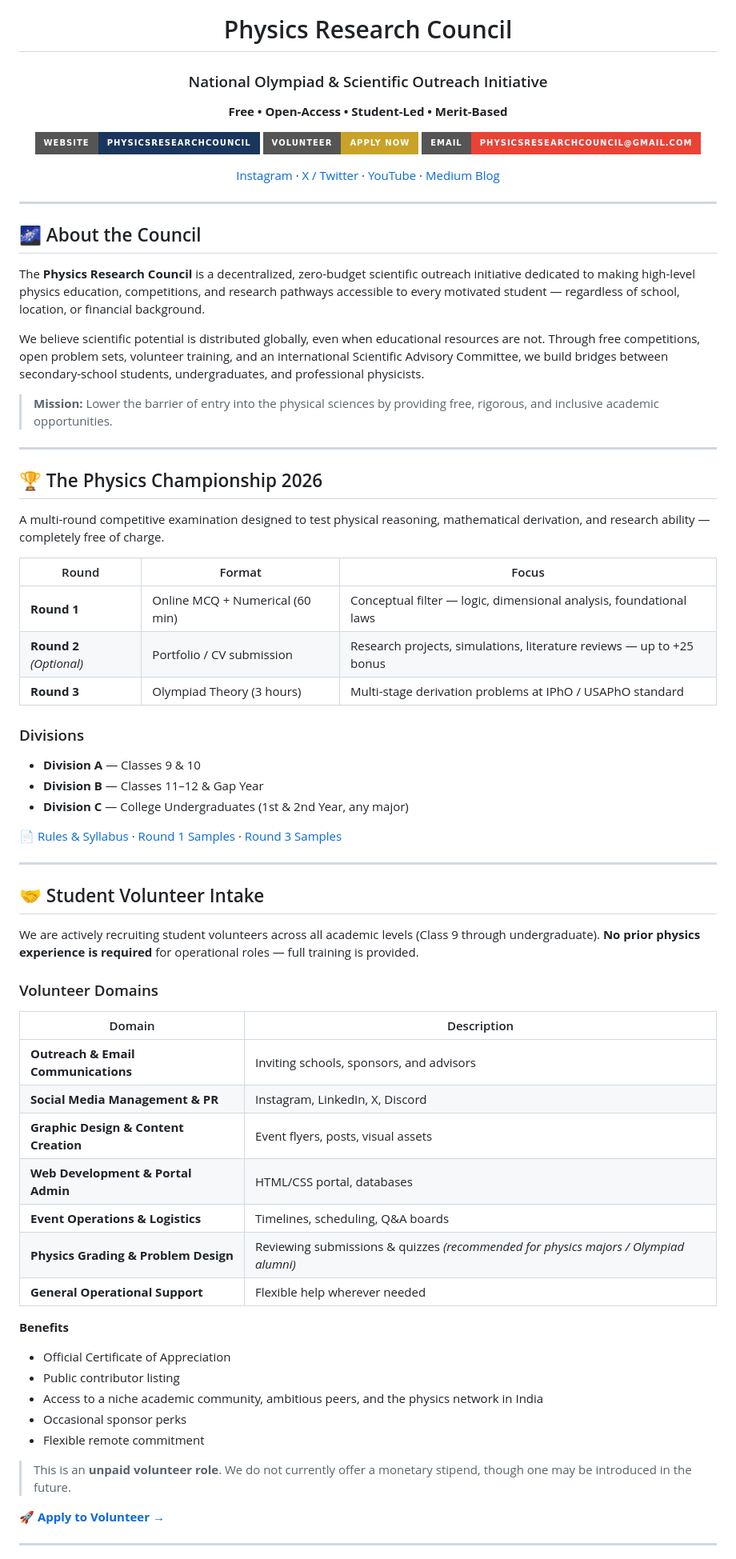
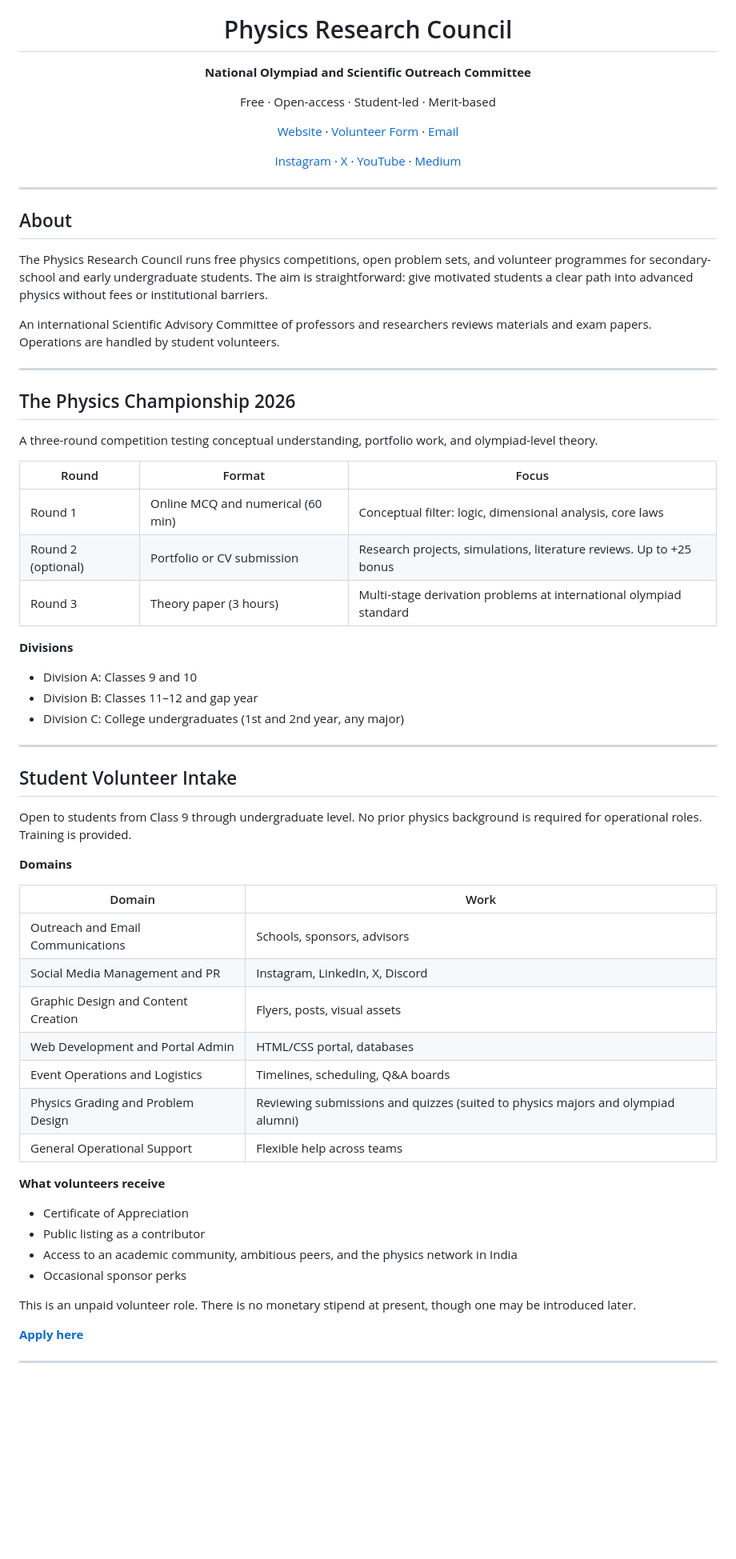
Before and after one commit to physicsresearchcouncil/physicsresearchcouncil, a Markdown page: README.md, the part around one of its changes. Shown at 80% size. GitHub-like rendering; badges without logos; blank space fills up the shorter version.

Commit message:
Rewrite README: cleaner prose, no emojis, no emdashes, remove zero-budget phrasing

```diff
--- a/README.md
+++ b/README.md
@@ -4,74 +2,70 @@
 
 # Physics Research Council
 
-### National Olympiad & Scientific Outreach Initiative
+**National Olympiad and Scientific Outreach Committee**
 
-**Free • Open-Access • Student-Led • Merit-Based**
+Free · Open-access · Student-led · Merit-based
 
-[![Website](https://img.shields.io/badge/Website-physicsresearchcouncil-1a365d?style=for-the-badge&logo=github)](https://physicsresearchcouncil.github.io/physicsresearchcouncil/)
-[![Volunteer](https://img.shields.io/badge/Volunteer-Apply_Now-c9a227?style=for-the-badge)](https://forms.gle/LELL9oS6o5jXi4vG7)
-[![Email](https://img.shields.io/badge/Email-physicsresearchcouncil%40gmail.com-EA4335?style=for-the-badge&logo=gmail)](mailto:physicsresearchcouncil@gmail.com)
+[Website](https://physicsresearchcouncil.github.io/physicsresearchcouncil/) · [Volunteer Form](https://forms.gle/LELL9oS6o5jXi4vG7) · [Email](mailto:physicsresearchcouncil@gmail.com)
 
-[Instagram](https://www.instagram.com/physicsresearchcouncil/) · [X / Twitter](https://x.com/PhyResearch) · [YouTube](https://www.youtube.com/@PhysicsResearchCouncil) · [Medium Blog](https://medium.com/@physicsresearchcouncil)
+[Instagram](https://www.instagram.com/physicsresearchcouncil/) · [X](https://x.com/PhyResearch) · [YouTube](https://www.youtube.com/@PhysicsResearchCouncil) · [Medium](https://medium.com/@physicsresearchcouncil)
 
 </div>
 
 ---
 
-## 🌌 About the Council
+## About
 
-The **Physics Research Council** is a decentralized, zero-budget scientific outreach initiative dedicated to making high-level physics education, competitions, and research pathways accessible to every motivated student — regardless of school, location, or financial background.
+The Physics Research Council runs free physics competitions, open problem sets, and volunteer programmes for secondary-school and early undergraduate students. The aim is straightforward: give motivated students a clear path into advanced physics without fees or institutional barriers.
 
-We believe scientific potential is distributed globally, even when educational resources are not. Through free competitions, open problem sets, volunteer training, and an international Scientific Advisory Committee, we build bridges between secondary-school students, undergraduates, and professional physicists.
-
-> **Mission:** Lower the barrier of entry into the physical sciences by providing free, rigorous, and inclusive academic opportunities.
+An international Scientific Advisory Committee of professors and researchers reviews materials and exam papers. Operations are handled by student volunteers.
 
 ---
 
-## 🏆 The Physics Championship 2026
+## The Physics Championship 2026
 
-A multi-round competitive examination designed to test physical reasoning, mathematical derivation, and research ability — completely free of charge.
+A three-round competition testing conceptual understanding, portfolio work, and olympiad-level theory.
 
 | Round | Format | Focus |
 |-------|--------|-------|
-| **Round 1** | Online MCQ + Numerical (60 min) | Conceptual filter — logic, dimensional analysis, foundational laws |
-| **Round 2** *(Optional)* | Portfolio / CV submission | Research projects, simulations, literature reviews — up to +25 bonus |
-| **Round 3** | Olympiad Theory (3 hours) | Multi-stage derivation problems at IPhO / USAPhO standard |
+| Round 1 | Online MCQ and numerical (60 min) | Conceptual filter: logic, dimensional analysis, core laws |
+| Round 2 (optional) | Portfolio or CV submission | Research projects, simulations, literature reviews. Up to +25 bonus |
+| Round 3 | Theory paper (3 hours) | Multi-stage derivation problems at international olympiad standard |
 
-### Divisions
-- **Division A** — Classes 9 & 10
-- **Division B** — Classes 11–12 & Gap Year
-- **Division C** — College Undergraduates (1st & 2nd Year, any major)
+**Divisions**
 
-📄 [Rules & Syllabus](competition_syllabus_and_rules.md) · [Round 1 Samples](sample_problems/round1_sample_questions.md) · [Round 3 Samples](sample_problems/round3_olympiad_problems.md)
+- Division A: Classes 9 and 10
+- Division B: Classes 11–12 and gap year
+- Division C: College undergraduates (1st and 2nd year, any major)
 
 ---
 
-## 🤝 Student Volunteer Intake
+## Student Volunteer Intake
 
-We are actively recruiting student volunteers across all academic levels (Class 9 through undergraduate). **No prior physics experience is required** for operational roles — full training is provided.
+Open to students from Class 9 through undergraduate level. No prior physics background is required for operational roles. Training is provided.
 
-### Volunteer Domains
-| Domain | Description |
-|--------|-------------|
-| **Outreach & Email Communications** | Inviting schools, sponsors, and advisors |
-| **Social Media Management & PR** | Instagram, LinkedIn, X, Discord |
-| **Graphic Design & Content Creation** | Event flyers, posts, visual assets |
-| **Web Development & Portal Admin** | HTML/CSS portal, databases |
-| **Event Operations & Logistics** | Timelines, scheduling, Q&A boards |
-| **Physics Grading & Problem Design** | Reviewing submissions & quizzes *(recommended for physics majors / Olympiad alumni)* |
-| **General Operational Support** | Flexible help wherever needed |
+**Domains**
 
-**Benefits**
-- Official Certificate of Appreciation
-- Public contributor listing
-- Access to a niche academic community, ambitious peers, and the physics network in India
+| Domain | Work |
+|--------|------|
+| Outreach and Email Communications | Schools, sponsors, advisors |
+| Social Media Management and PR | Instagram, LinkedIn, X, Discord |
+| Graphic Design and Content Creation | Flyers, posts, visual assets |
+| Web Development and Portal Admin | HTML/CSS portal, databases |
+| Event Operations and Logistics | Timelines, scheduling, Q&A boards |
+| Physics Grading and Problem Design | Reviewing submissions and quizzes (suited to physics majors and olympiad alumni) |
+| General Operational Support | Flexible help across teams |
+
+**What volunteers receive**
+
+- Certificate of Appreciation
+- Public listing as a contributor
+- Access to an academic community, ambitious peers, and the physics network in India
 - Occasional sponsor perks
-- Flexible remote commitment
 
-> This is an **unpaid volunteer role**. We do not currently offer a monetary stipend, though one may be introduced in the future.
+This is an unpaid volunteer role. There is no monetary stipend at present, though one may be introduced later.
 
-🚀 **[Apply to Volunteer →](https://forms.gle/LELL9oS6o5jXi4vG7)**
+**[Apply here](https://forms.gle/LELL9oS6o5jXi4vG7)**
 
 ---
 
```
Also changed, not shown: other parts of README.md (+22 -41 lines).
